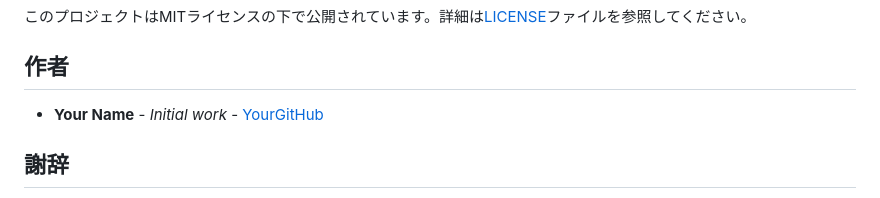
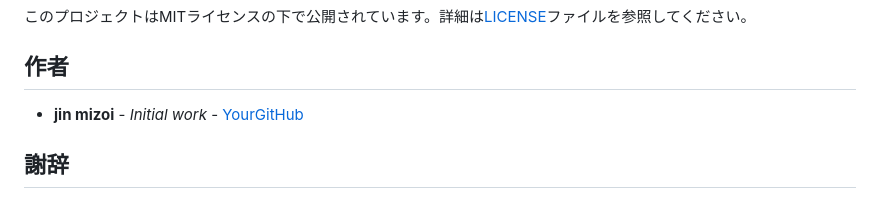
Before and after one commit to jin112343/focustimer, a Markdown page: README.md, the part around the change. Drawn GitHub-style.

```diff
--- a/README.md
+++ b/README.md
@@ -177,7 +177,7 @@ flutter build ios --release
 
 ## 作者
 
-- **Your Name** - *Initial work* - [YourGitHub](https://github.com/yourusername)
+- **jin mizoi** - *Initial work* - [YourGitHub](https://github.com/yourusername)
 
 ## 謝辞
 
```
